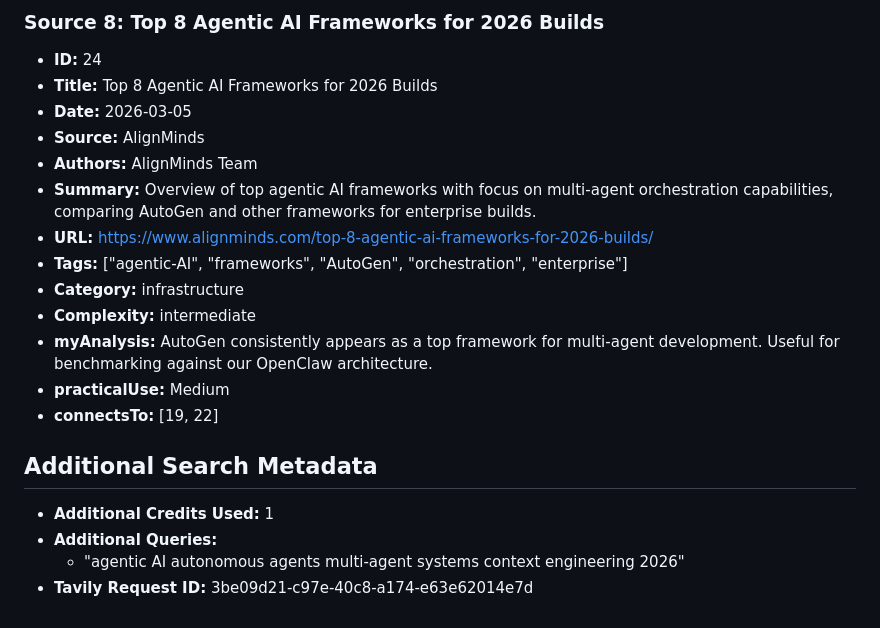
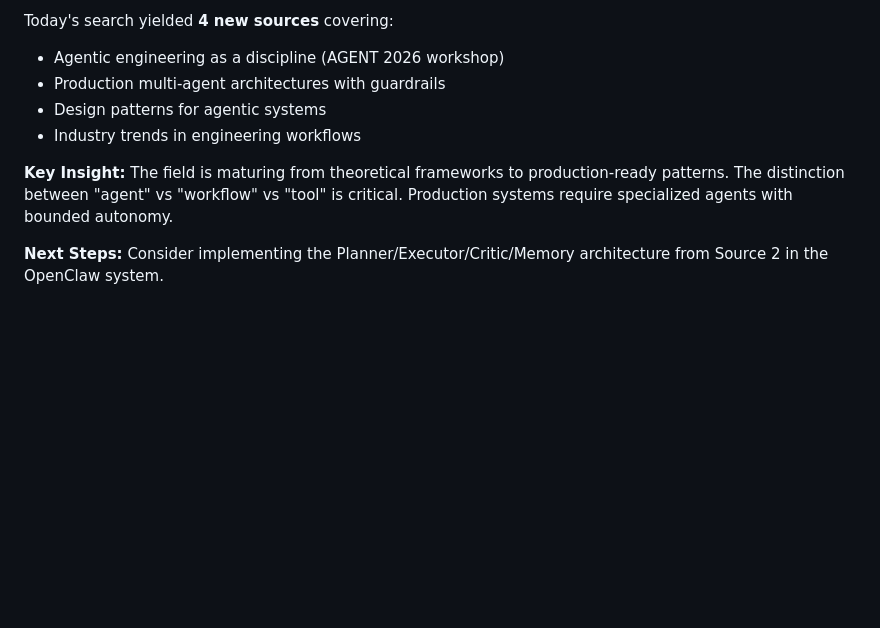
Before and after one commit to 0volume/research-archive, a Markdown page: daily/2026-03-05.md, the part around one of its changes. Drawn GitHub-style; blank space fills up the shorter version.

```diff
--- a/daily/2026-03-05.md
+++ b/daily/2026-03-05.md
@@ -118,21 +70,10 @@
 
-### Source 8: Top 8 Agentic AI Frameworks for 2026 Builds
-- **ID:** 24
-- **Title:** Top 8 Agentic AI Frameworks for 2026 Builds
-- **Date:** 2026-03-05
-- **Source:** AlignMinds
-- **Authors:** AlignMinds Team
-- **Summary:** Overview of top agentic AI frameworks with focus on multi-agent orchestration capabilities, comparing AutoGen and other frameworks for enterprise builds.
-- **URL:** https://www.alignminds.com/top-8-agentic-ai-frameworks-for-2026-builds/
-- **Tags:** ["agentic-AI", "frameworks", "AutoGen", "orchestration", "enterprise"]
-- **Category:** infrastructure
-- **Complexity:** intermediate
-- **myAnalysis:** AutoGen consistently appears as a top framework for multi-agent development. Useful for benchmarking against our OpenClaw architecture.
-- **practicalUse:** Medium
-- **connectsTo:** [19, 22]
+Today's search yielded **4 new sources** covering:
+- Agentic engineering as a discipline (AGENT 2026 workshop)
+- Production multi-agent architectures with guardrails
+- Design patterns for agentic systems
+- Industry trends in engineering workflows
 
-## Additional Search Metadata
-- **Additional Credits Used:** 1
-- **Additional Queries:**
-  - "agentic AI autonomous agents multi-agent systems context engineering 2026"
-- **Tavily Request ID:** 3be09d21-c97e-40c8-a174-e63e62014e7d
+**Key Insight:** The field is maturing from theoretical frameworks to production-ready patterns. The distinction between "agent" vs "workflow" vs "tool" is critical. Production systems require specialized agents with bounded autonomy.
+
+**Next Steps:** Consider implementing the Planner/Executor/Critic/Memory architecture from Source 2 in the OpenClaw system.
```
Also changed, not shown: other parts of daily/2026-03-05.md (+48 -96 lines), thought-log.md (+19 -0 lines).
